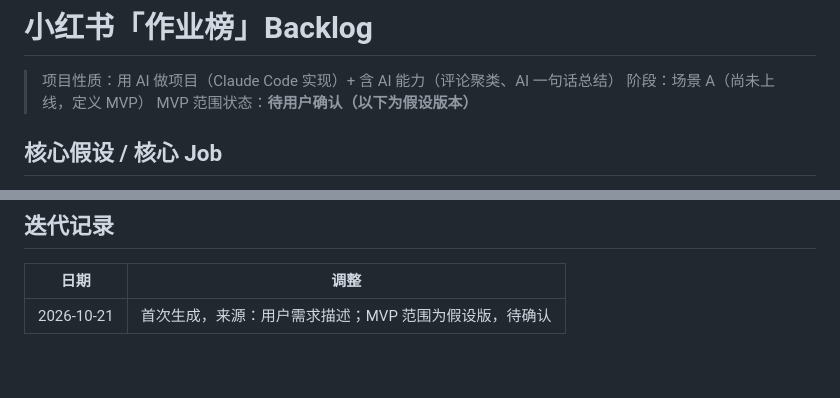
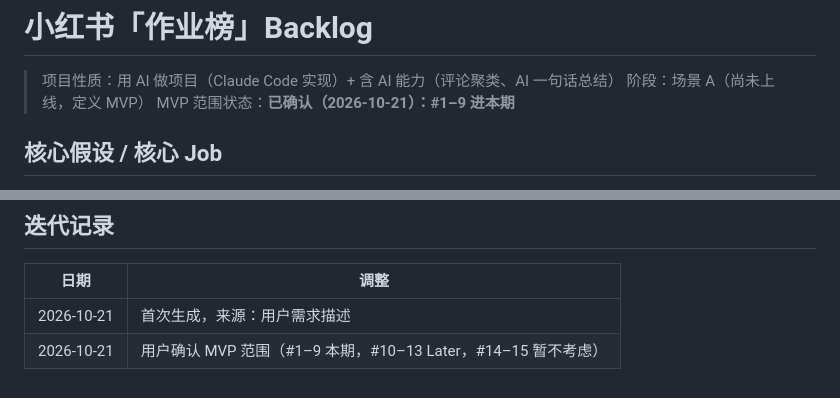
Before and after one commit to thetimtang805/xhs-homework-board, a Markdown page: docs/xhs-homework-board-backlog.md, 2 parts joined by grey strips. Drawn GitHub-style.

Commit message:
docs: confirm MVP scope

```diff
--- a/docs/xhs-homework-board-backlog.md
+++ b/docs/xhs-homework-board-backlog.md
@@ -2,7 +2,7 @@
 
 > 项目性质：用 AI 做项目（Claude Code 实现）+ 含 AI 能力（评论聚类、AI 一句话总结）
 > 阶段：场景 A（尚未上线，定义 MVP）
-> MVP 范围状态：**待用户确认（以下为假设版本）**
+> MVP 范围状态：**已确认（2026-10-21）：#1–9 进本期**
 
 ## 核心假设 / 核心 Job
 
@@ -43,4 +43,5 @@
 
 | 日期 | 调整 |
 |------|------|
-| 2026-10-21 | 首次生成，来源：用户需求描述；MVP 范围为假设版，待确认 |
+| 2026-10-21 | 首次生成，来源：用户需求描述 |
+| 2026-10-21 | 用户确认 MVP 范围（#1–9 本期，#10–13 Later，#14–15 暂不考虑） |
```
